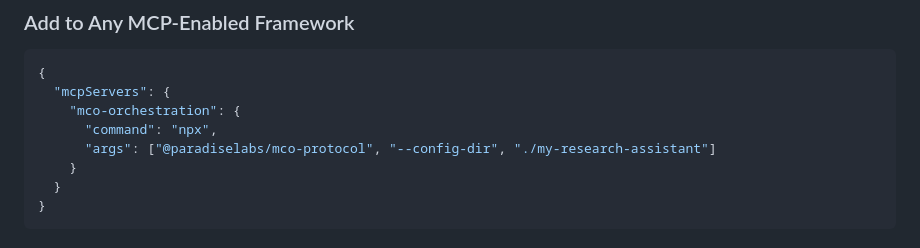
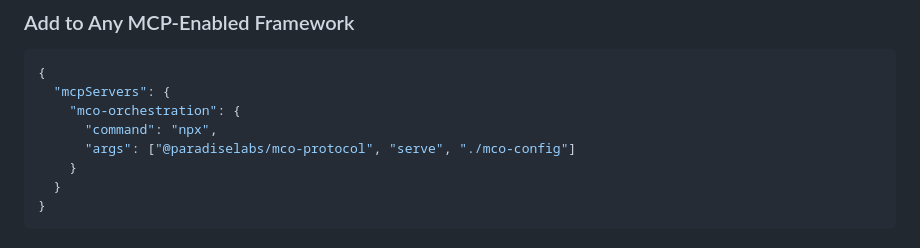
Before and after one commit to paradiselabs-ai/MCO-Protocol, a Markdown page: README.md, the part around the change. Drawn GitHub-style.

```diff
--- a/README.md
+++ b/README.md
@@ -160,7 +160,7 @@ mco init my-research-assistant
   "mcpServers": {
     "mco-orchestration": {
       "command": "npx",
-      "args": ["@paradiselabs/mco-protocol", "--config-dir", "./my-research-assistant"]
+      "args": ["@paradiselabs/mco-protocol", "serve", "./mco-config"]
     }
   }
 }
```
